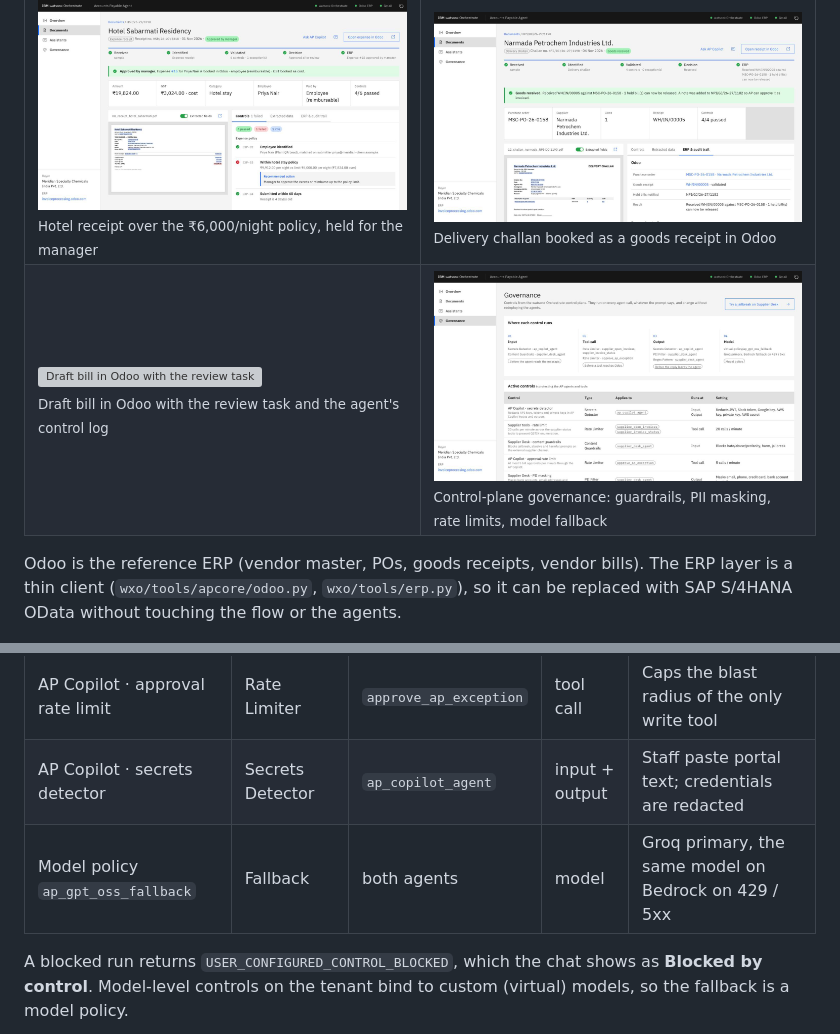
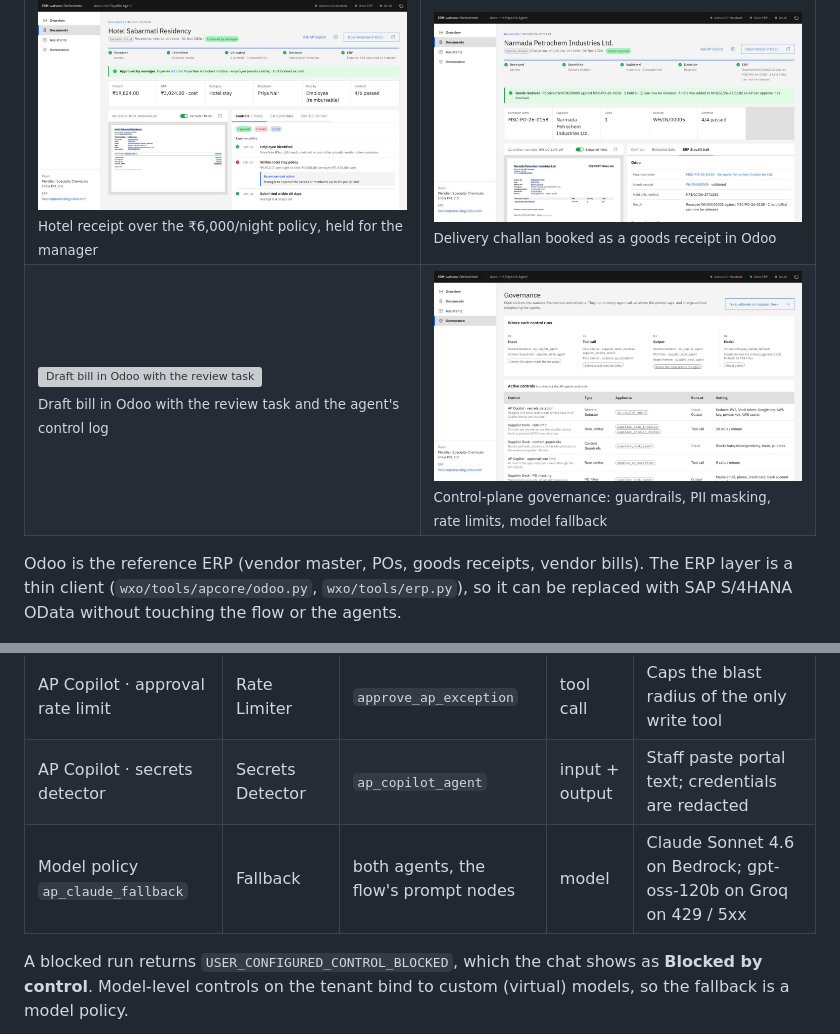
Before and after one commit to adiDaBEzt/agentic-accounts-payable-india, a Markdown page: README.md, 2 parts joined by grey strips. GitHub-like rendering; pictures changed too: docs/tutorial/images/ui-governance.png; grey boxes are pictures that could not be loaded.

```diff
--- a/README.md
+++ b/README.md
@@ -109,7 +109,7 @@ Defined in `wxo/controls/*.yaml`, imported by `deploy.sh`, and shown live on the
 | Supplier tools · rate limit | Rate Limiter | supplier status tools | tool call | 20 calls a minute stops GSTIN or invoice enumeration |
 | AP Copilot · approval rate limit | Rate Limiter | `approve_ap_exception` | tool call | Caps the blast radius of the only write tool |
 | AP Copilot · secrets detector | Secrets Detector | `ap_copilot_agent` | input + output | Staff paste portal text; credentials are redacted |
-| Model policy `ap_gpt_oss_fallback` | Fallback | both agents | model | Groq primary, the same model on Bedrock on 429 / 5xx |
+| Model policy `ap_claude_fallback` | Fallback | both agents, the flow's prompt nodes | model | Claude Sonnet 4.6 on Bedrock; gpt-oss-120b on Groq on 429 / 5xx |
 
 A blocked run returns `USER_CONFIGURED_CONTROL_BLOCKED`, which the chat shows as **Blocked by control**.
 Model-level controls on the tenant bind to custom (virtual) models, so the fallback is a model policy.
```
Also changed, not shown: docs/tutorial/README.md (+10 -5 lines), 5 other files.
